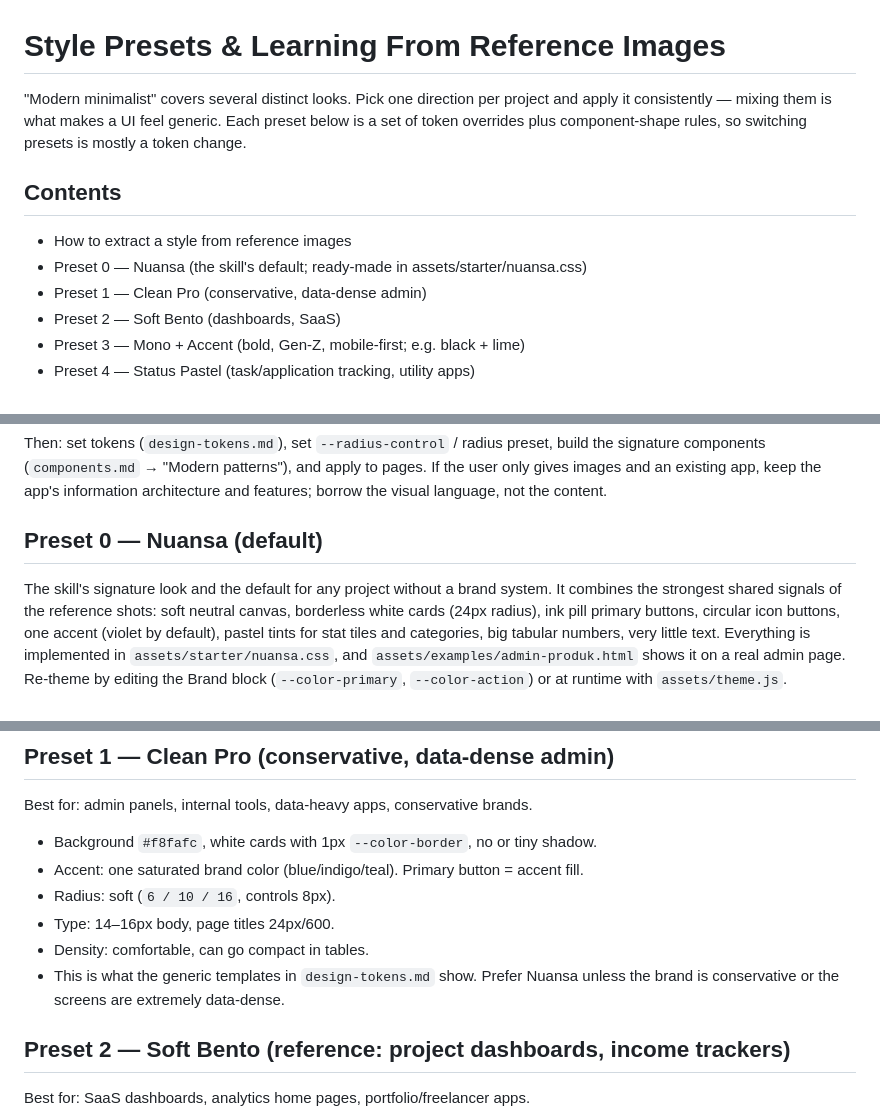
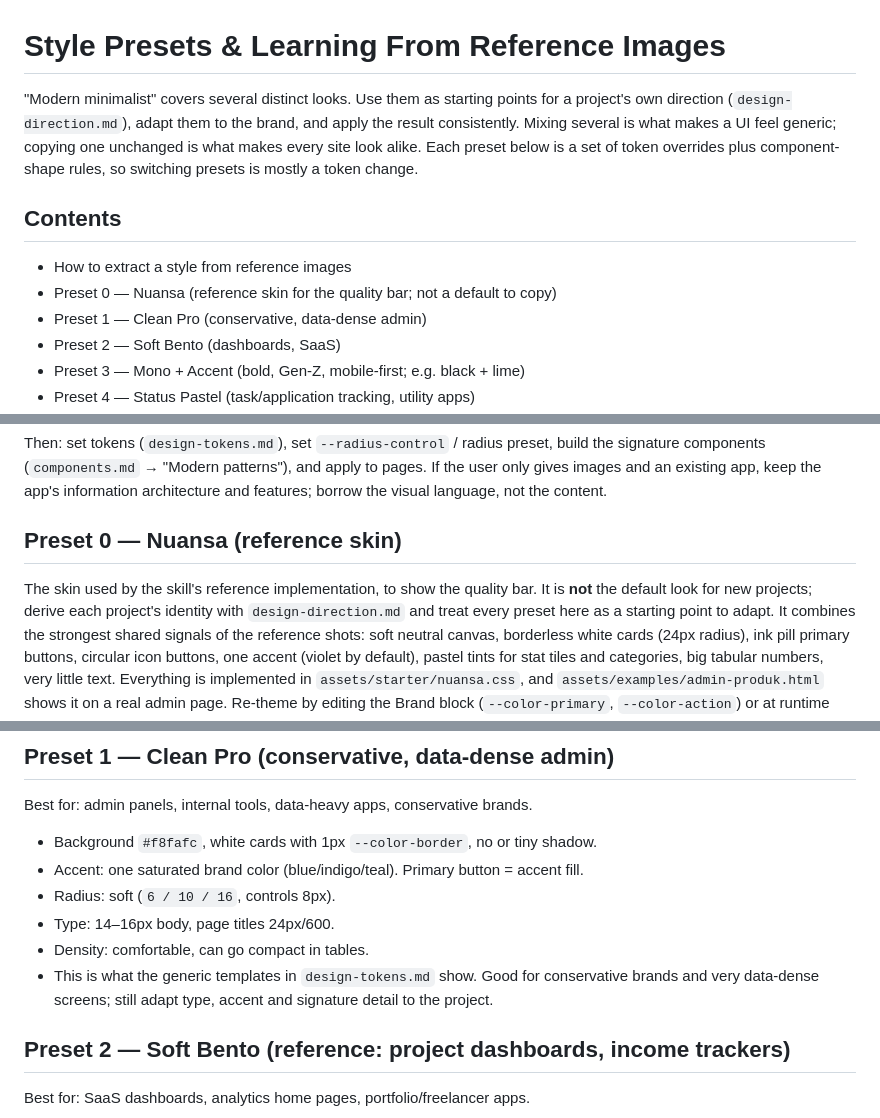
Before and after one commit to zdansyah/nuansa-ui-ux-design-Skill-Agent, a Markdown page: nuansa-ui-ux-design/references/style-presets.md, 3 parts joined by grey strips. GitHub-like rendering.

```diff
--- a/nuansa-ui-ux-design/references/style-presets.md
+++ b/nuansa-ui-ux-design/references/style-presets.md
@@ -1,13 +1,15 @@
 # Style Presets & Learning From Reference Images
 
-"Modern minimalist" covers several distinct looks. Pick one direction per project and
-apply it consistently — mixing them is what makes a UI feel generic. Each preset below is
+"Modern minimalist" covers several distinct looks. Use them as starting points for a
+project's own direction (`design-direction.md`), adapt them to the brand, and apply the
+result consistently. Mixing several is what makes a UI feel generic; copying one
+unchanged is what makes every site look alike. Each preset below is
 a set of token overrides plus component-shape rules, so switching presets is mostly a
 token change.
 
 ## Contents
 - How to extract a style from reference images
-- Preset 0 — Nuansa (the skill's default; ready-made in assets/starter/nuansa.css)
+- Preset 0 — Nuansa (reference skin for the quality bar; not a default to copy)
 - Preset 1 — Clean Pro (conservative, data-dense admin)
 - Preset 2 — Soft Bento (dashboards, SaaS)
 - Preset 3 — Mono + Accent (bold, Gen-Z, mobile-first; e.g. black + lime)
@@ -47,9 +49,11 @@ signature components (`components.md` → "Modern patterns"), and apply to pages
 user only gives images and an existing app, keep the app's information architecture and
 features; borrow the visual language, not the content.
 
-## Preset 0 — Nuansa (default)
+## Preset 0 — Nuansa (reference skin)
 
-The skill's signature look and the default for any project without a brand system. It
+The skin used by the skill's reference implementation, to show the quality bar. It is
+**not** the default look for new projects; derive each project's identity with
+`design-direction.md` and treat every preset here as a starting point to adapt. It
 combines the strongest shared signals of the reference shots: soft neutral canvas,
 borderless white cards (24px radius), ink pill primary buttons, circular icon buttons,
 one accent (violet by default), pastel tints for stat tiles and categories, big tabular
@@ -66,7 +70,7 @@ Best for: admin panels, internal tools, data-heavy apps, conservative brands.
 - Radius: soft (`6 / 10 / 16`, controls 8px).
 - Type: 14–16px body, page titles 24px/600.
 - Density: comfortable, can go compact in tables.
-- This is what the generic templates in `design-tokens.md` show. Prefer Nuansa unless the brand is conservative or the screens are extremely data-dense.
+- This is what the generic templates in `design-tokens.md` show. Good for conservative brands and very data-dense screens; still adapt type, accent and signature detail to the project.
 
 ## Preset 2 — Soft Bento (reference: project dashboards, income trackers)
 
```
Also changed, not shown: README.md (+12 -2 lines), nuansa-ui-ux-design/SKILL.md (+37 -34 lines), nuansa-ui-ux-design/references/design-direction.md (added, +148 -0 lines), docs/screenshots/satu-halaman-empat-wajah.jpg (added), 4 other files.
